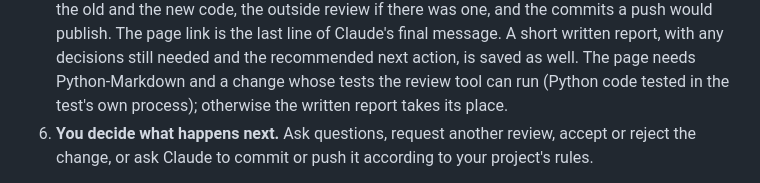
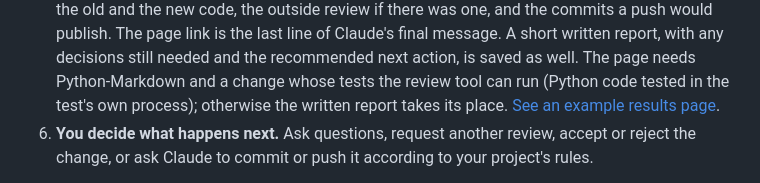
Before and after one commit to terwill/thomasterwilliger.org, a Markdown page: guided_coding/pages/how-it-works.md, the part around the change. GitHub-like rendering.

```diff
--- a/guided_coding/pages/how-it-works.md
+++ b/guided_coding/pages/how-it-works.md
@@ -19,6 +19,7 @@ Guided Coding tells it how to check and report the change. Other Claude Code con
    Claude's final message. A short written report, with any decisions still needed and the recommended next action,
    is saved as well. The page needs Python-Markdown and a change whose tests the review tool can run (Python code
    tested in the test's own process); otherwise the written report takes its place.
+   [See an example results page](example-results.html).
 6. **You decide what happens next.** Ask questions, request another review, accept or reject the change, or ask
    Claude to commit or push it according to your project's rules.
 
```
Also changed, not shown: guided_coding/main-page.md (+14 -1 lines), guided_coding/example-results.png (added), 9 other files.
